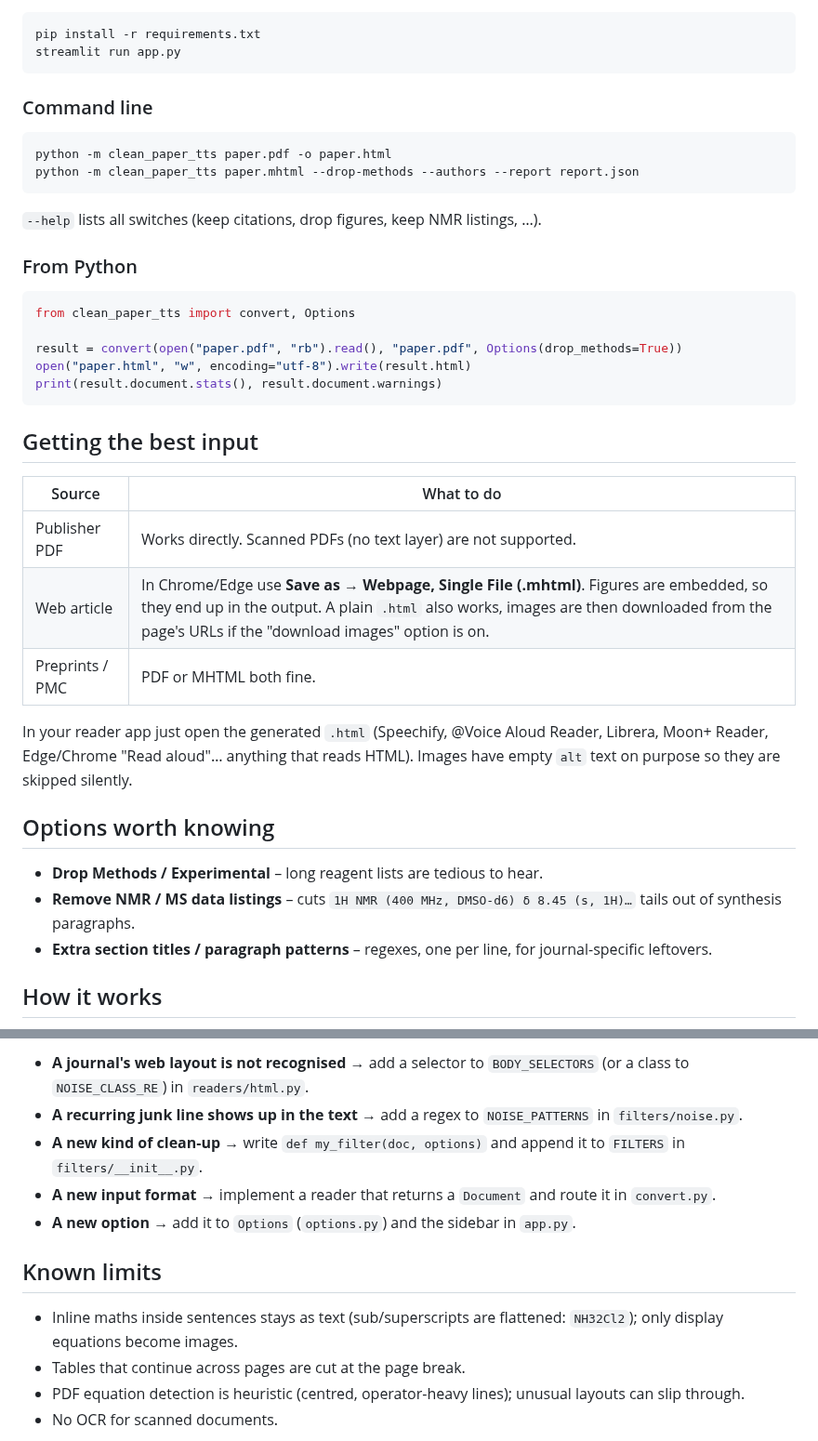
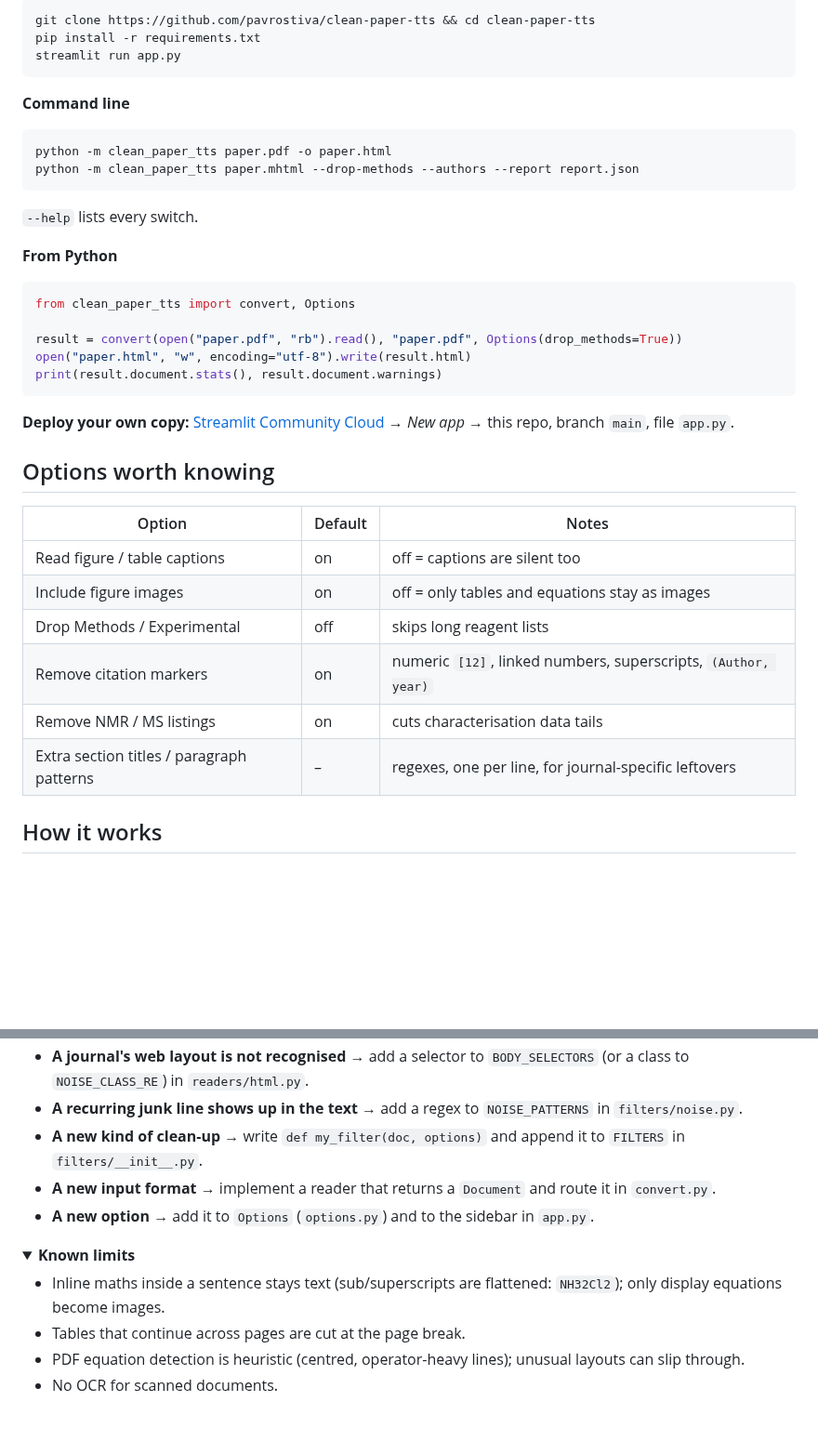
Before and after one commit to pavrostiva/clean-paper-tts, a Markdown page: README.md, 2 parts joined by grey strips. Shown at 93% size. Drawn GitHub-style; folded sections open; blank space fills up the shorter version.

````diff
--- a/README.md
+++ b/README.md
@@ -31,19 +80,20 @@ Files are processed in memory and never stored.
 
 ```bash
+git clone https://github.com/pavrostiva/clean-paper-tts && cd clean-paper-tts
 pip install -r requirements.txt
 streamlit run app.py
 ```
 
-### Command line
+**Command line**
 
 ```bash
 python -m clean_paper_tts paper.pdf -o paper.html
 python -m clean_paper_tts paper.mhtml --drop-methods --authors --report report.json
 ```
 
-`--help` lists all switches (keep citations, drop figures, keep NMR listings, …).
+`--help` lists every switch.
 
-### From Python
+**From Python**
 
 ```python
 from clean_paper_tts import convert, Options
@@ -53,22 +103,18 @@ open("paper.html", "w", encoding="utf-8").write(result.html)
 print(result.document.stats(), result.document.warnings)
 ```
 
-## Getting the best input
-
-| Source | What to do |
-|---|---|
-| Publisher PDF | Works directly. Scanned PDFs (no text layer) are not supported. |
-| Web article | In Chrome/Edge use **Save as → Webpage, Single File (.mhtml)**. Figures are embedded, so they end up in the output. A plain `.html` also works, images are then downloaded from the page's URLs if the "download images" option is on. |
-| Preprints / PMC | PDF or MHTML both fine. |
-
-In your reader app just open the generated `.html` (Speechify, @Voice Aloud Reader, Librera, Moon+ Reader,
-Edge/Chrome "Read aloud"… anything that reads HTML). Images have empty `alt` text on purpose so they are skipped silently.
+**Deploy your own copy:** [Streamlit Community Cloud](https://streamlit.io/cloud) → *New app* → this repo, branch `main`, file `app.py`.
 
 ## Options worth knowing
 
-- **Drop Methods / Experimental** – long reagent lists are tedious to hear.
-- **Remove NMR / MS data listings** – cuts `1H NMR (400 MHz, DMSO-d6) δ 8.45 (s, 1H)…` tails out of synthesis paragraphs.
-- **Extra section titles / paragraph patterns** – regexes, one per line, for journal-specific leftovers.
+| Option | Default | Notes |
+|---|---|---|
+| Read figure / table captions | on | off = captions are silent too |
+| Include figure images | on | off = only tables and equations stay as images |
+| Drop Methods / Experimental | off | skips long reagent lists |
+| Remove citation markers | on | numeric `[12]`, linked numbers, superscripts, `(Author, year)` |
+| Remove NMR / MS listings | on | cuts characterisation data tails |
+| Extra section titles / paragraph patterns | – | regexes, one per line, for journal-specific leftovers |
 
 ## How it works
 
@@ -90,14 +147,16 @@ tests/              synthetic PDFs / HTML, no copyrighted papers
 
-- **A journal's web layout is not recognised** → add a selector to `BODY_SELECTORS` (or a class to
-  `NOISE_CLASS_RE`) in `readers/html.py`.
+- **A journal's web layout is not recognised** → add a selector to `BODY_SELECTORS` (or a class to `NOISE_CLASS_RE`) in `readers/html.py`.
 - **A recurring junk line shows up in the text** → add a regex to `NOISE_PATTERNS` in `filters/noise.py`.
 - **A new kind of clean-up** → write `def my_filter(doc, options)` and append it to `FILTERS` in `filters/__init__.py`.
 - **A new input format** → implement a reader that returns a `Document` and route it in `convert.py`.
-- **A new option** → add it to `Options` (`options.py`) and the sidebar in `app.py`.
+- **A new option** → add it to `Options` (`options.py`) and to the sidebar in `app.py`.
 
-## Known limits
+</details>
 
-- Inline maths inside sentences stays as text (sub/superscripts are flattened: `NH32Cl2`); only display equations become images.
+<details>
+<summary><b>Known limits</b></summary>
+
+- Inline maths inside a sentence stays text (sub/superscripts are flattened: `NH32Cl2`); only display equations become images.
 - Tables that continue across pages are cut at the page break.
 - PDF equation detection is heuristic (centred, operator-heavy lines); unusual layouts can slip through.
 - No OCR for scanned documents.
````
Also changed, not shown: other parts of README.md (+91 -29 lines), docs/app-removed.png (added), docs/app.png (added), docs/phone.png (added), 8 other files.
